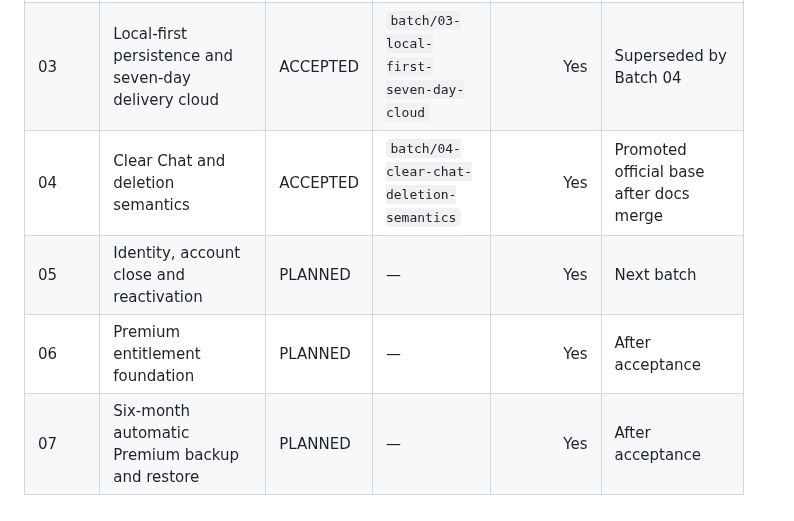
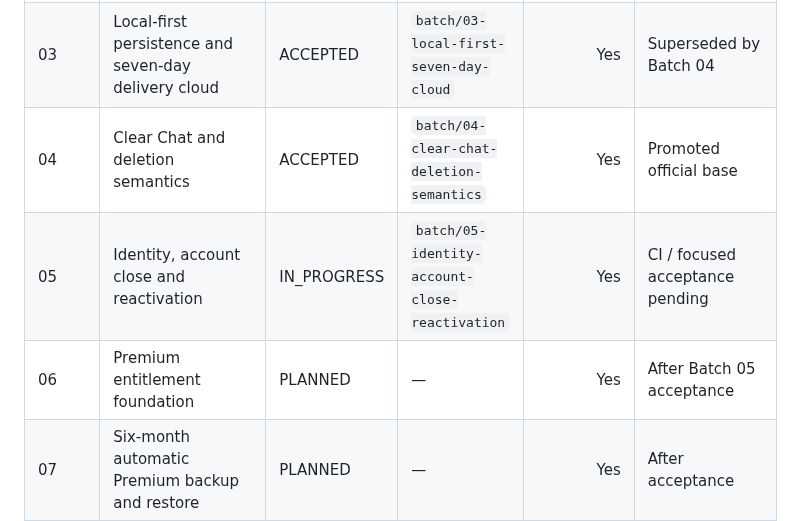
Before and after one commit to panchalvinay33-debug/NearMeU, a Markdown page: docs/TEST_BATCH_REGISTER.md, the part around one of its changes. Rendered like a GitHub page.

```diff
--- a/docs/TEST_BATCH_REGISTER.md
+++ b/docs/TEST_BATCH_REGISTER.md
@@ -21,9 +21,9 @@ Physical acceptance requires a signed artifact, checksum, device evidence and ow
 | 01 | Chat reliability and message-state truth | ACCEPTED | `batch/01-chat-reliability` | Yes | Superseded |
 | 02 | Photo/video/voice-message reliability | ACCEPTED | `batch/02-media-reliability` | Yes | Superseded |
 | 03 | Local-first persistence and seven-day delivery cloud | ACCEPTED | `batch/03-local-first-seven-day-cloud` | Yes | Superseded by Batch 04 |
-| 04 | Clear Chat and deletion semantics | ACCEPTED | `batch/04-clear-chat-deletion-semantics` | Yes | Promoted official base after docs merge |
-| 05 | Identity, account close and reactivation | PLANNED | — | Yes | Next batch |
-| 06 | Premium entitlement foundation | PLANNED | — | Yes | After acceptance |
+| 04 | Clear Chat and deletion semantics | ACCEPTED | `batch/04-clear-chat-deletion-semantics` | Yes | Promoted official base |
+| 05 | Identity, account close and reactivation | IN_PROGRESS | `batch/05-identity-account-close-reactivation` | Yes | CI / focused acceptance pending |
+| 06 | Premium entitlement foundation | PLANNED | — | Yes | After Batch 05 acceptance |
 | 07 | Six-month automatic Premium backup and restore | PLANNED | — | Yes | After acceptance |
 | 08 | Profile sharing and deep-link recovery | PLANNED | — | Yes | After acceptance |
 | 09 | Agora audio calling | PLANNED | — | Yes | After acceptance |
```
Also changed, not shown: other parts of docs/TEST_BATCH_REGISTER.md (+30 -24 lines).
